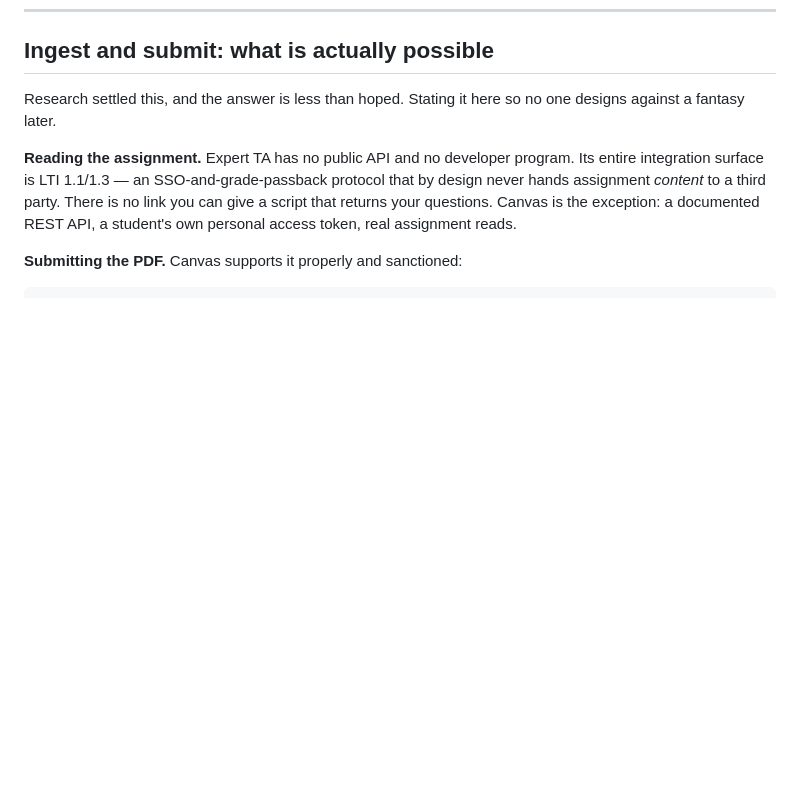
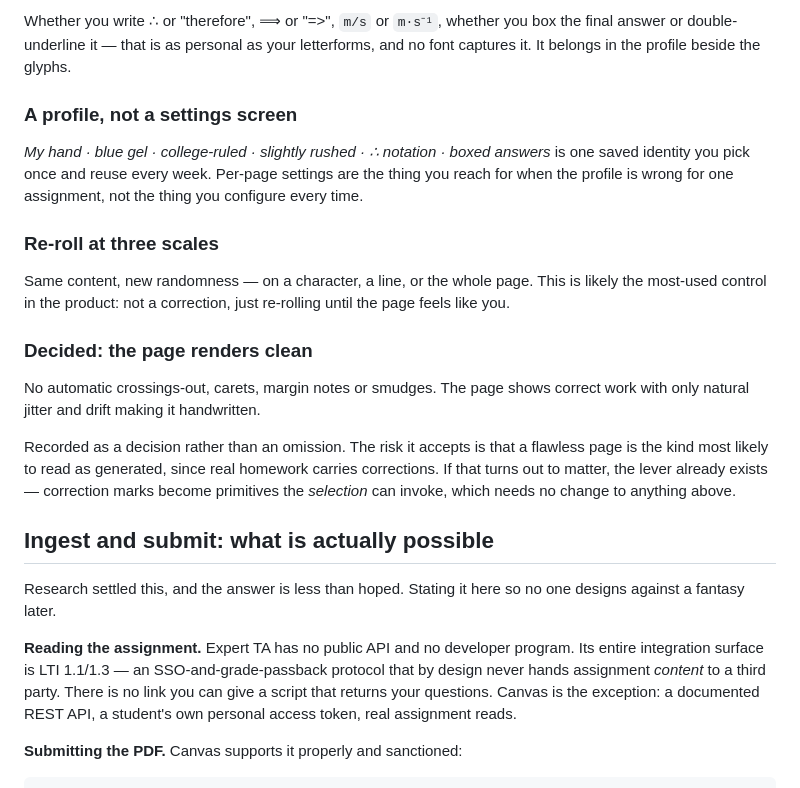
Before and after one commit to Gakshith/Assignment_Helper, a Markdown page: VISION.md, the part around one of its changes. Rendered like a GitHub page; blank space fills up the shorter version.

```diff
--- a/VISION.md
+++ b/VISION.md
@@ -260,3 +335,29 @@ exactly these lines and is worth mining rather than reinventing.
+Whether you write ∴ or "therefore", ⟹ or "=>", `m/s` or `m·s⁻¹`, whether you box the
+final answer or double-underline it — that is as personal as your letterforms, and no
+font captures it. It belongs in the profile beside the glyphs.
+
+### A profile, not a settings screen
+
+*My hand · blue gel · college-ruled · slightly rushed · ∴ notation · boxed answers* is
+one saved identity you pick once and reuse every week. Per-page settings are the thing
+you reach for when the profile is wrong for one assignment, not the thing you configure
+every time.
+
+### Re-roll at three scales
+
+Same content, new randomness — on a character, a line, or the whole page. This is
+likely the most-used control in the product: not a correction, just re-rolling until
+the page feels like you.
+
+### Decided: the page renders clean
+
+No automatic crossings-out, carets, margin notes or smudges. The page shows correct
+work with only natural jitter and drift making it handwritten.
+
+Recorded as a decision rather than an omission. The risk it accepts is that a flawless
+page is the kind most likely to read as generated, since real homework carries
+corrections. If that turns out to matter, the lever already exists — correction marks
+become primitives the *selection* can invoke, which needs no change to anything above.
 
 ## Ingest and submit: what is actually possible
 
```
Also changed, not shown: other parts of VISION.md (+77 -2 lines).
